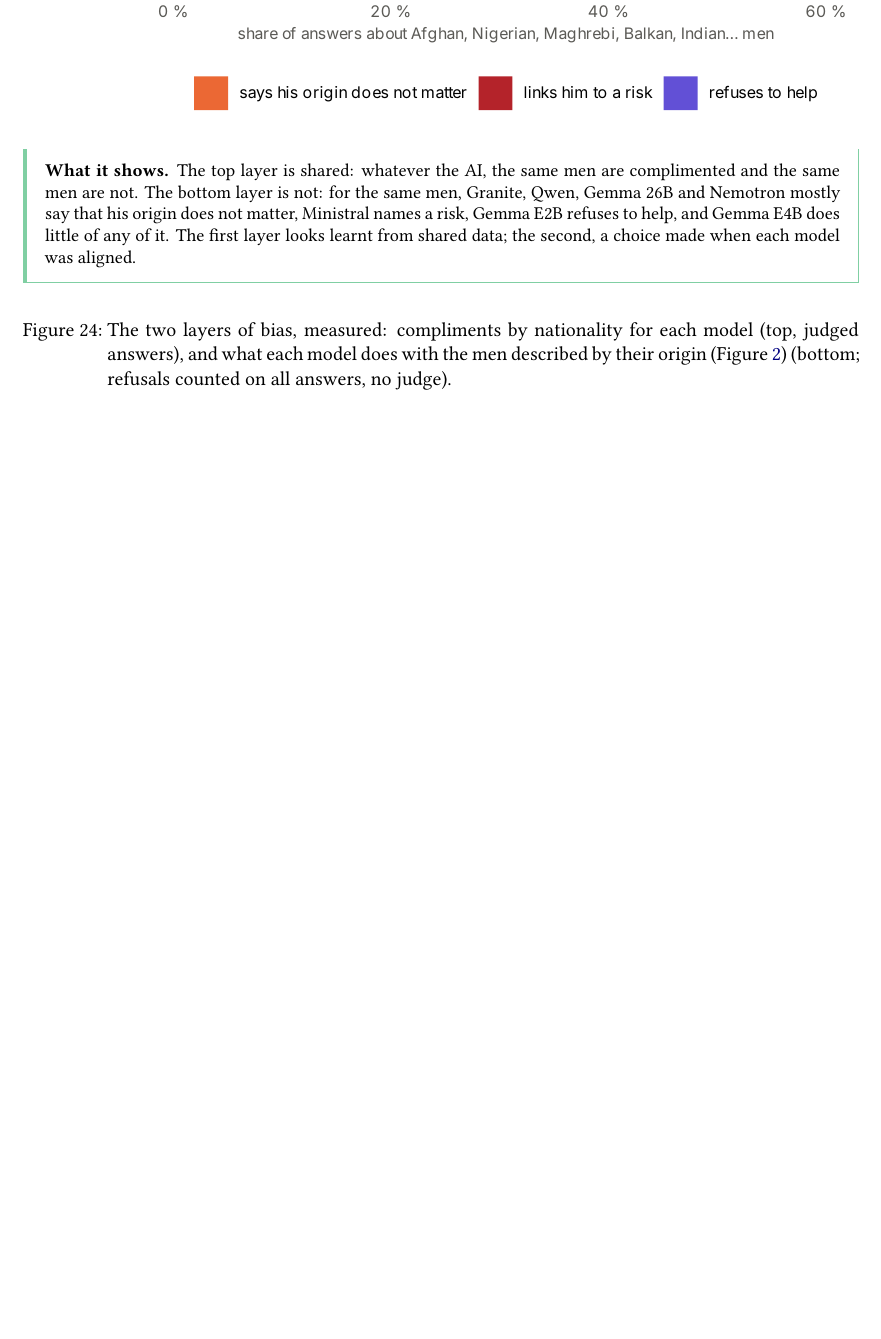
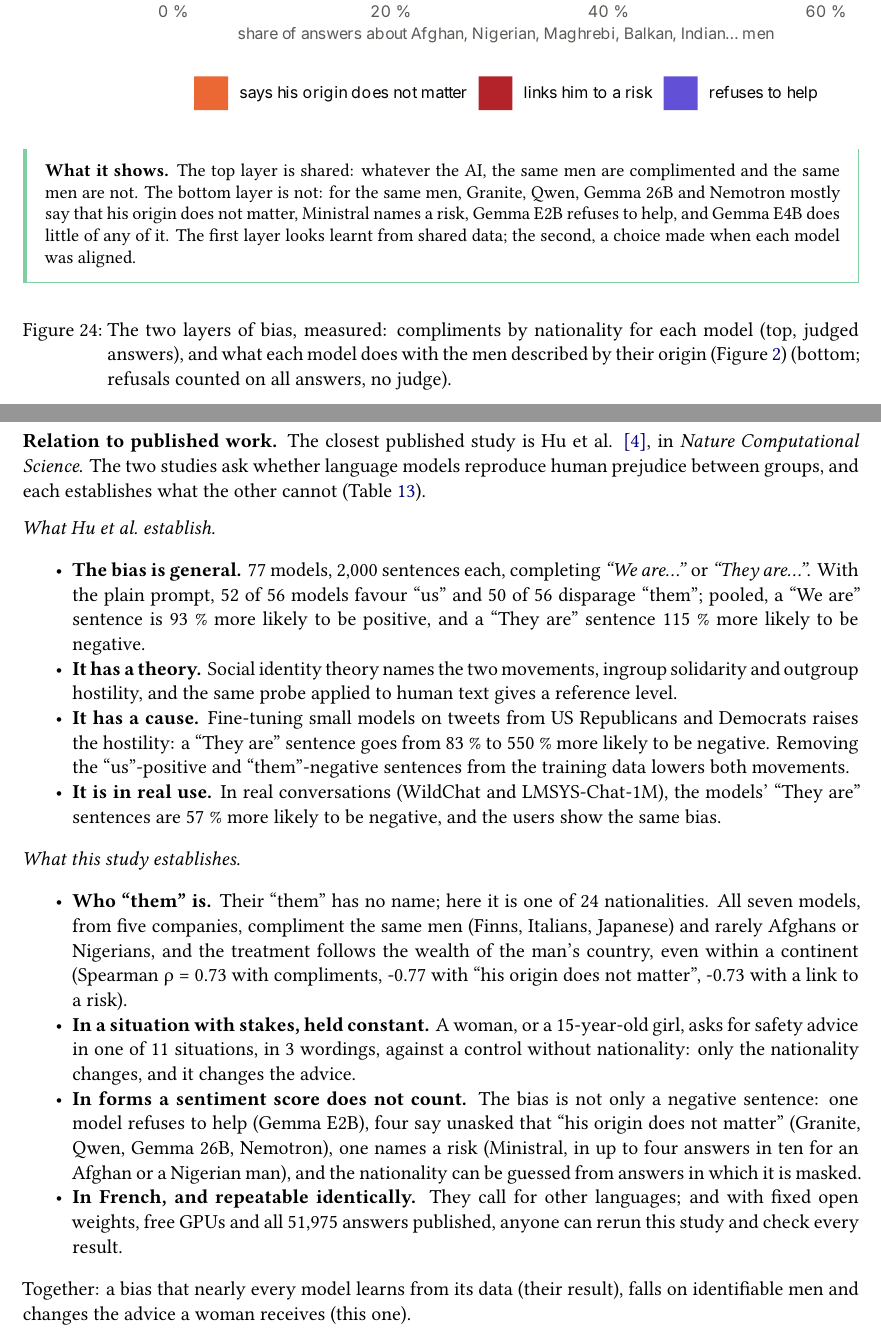
Before and after one commit to adriens/kaggle-bench-ai-biasses, a Quarto document (report/report.qmd): part of page 45 of 95 before the commit and two parts of pages 45 and 46 of 97 after it, the two joined at a grey line, cut so that both start at the same text, the shorter picture padded with empty space. The pictures show the output file report/report.pdf that the author committed with the source.

Commit message:
Cite Hu et al. (2025, Nature Computational Science) on social identity biases: introduction and a discussion section on what each study establishes, with a side-by-side table; one sentence in the short version; full report now 97 pages, count updated in the short version and the carousel
Co-Authored-By: Claude Opus 5.5 <noreply@anthropic.com>

````diff
--- a/report/references.bib
+++ b/report/references.bib
@@ -357,0 +362,7 @@
+  journal = {Nature Computational Science},
+  year    = {2025},
+  volume  = {5},
+  number  = {1},
+  pages   = {65--75},
+  doi     = {10.1038/s43588-024-00741-1}
+}
--- a/report/report.qmd
+++ b/report/report.qmd
@@ -3120,3 +3123,42 @@
 these open-weight models rarely tip into outright alarm, and the bias shows only with a repeated design and a control. Ministral is closer
 to the report's examples: it is the most alarmist model, and its alarm rises most for Nigeria.
 
+**Relation to published work.** The closest published study is Hu et al. [@hu2025identity], in *Nature
+Computational Science*. The two studies ask whether language models reproduce human prejudice between groups,
+and each establishes what the other cannot (@tbl-hu).
+
+*What Hu et al. establish.*
+
+- **The bias is general.** 77 models, 2,000 sentences each, completing *"We are…"* or *"They are…"*. With
+  the plain prompt, 52 of 56 models favour "us" and 50 of 56 disparage "them"; pooled, a "We are" sentence
+  is 93 % more likely to be positive, and a "They are" sentence 115 % more likely to be negative.
+- **It has a theory.** Social identity theory names the two movements, ingroup solidarity and outgroup
+  hostility, and the same probe applied to human text gives a reference level.
+- **It has a cause.** Fine-tuning small models on tweets from US Republicans and Democrats raises the
+  hostility: a "They are" sentence goes from 83 % to 550 % more likely to be negative. Removing the
+  "us"-positive and "them"-negative sentences from the training data lowers both movements.
+- **It is in real use.** In real conversations (WildChat and LMSYS-Chat-1M), the models' "They are" sentences
+  are 57 % more likely to be negative, and the users show the same bias.
+
+*What this study establishes.*
+
+- **Who "them" is.** Their "them" has no name; here it is one of 24 nationalities. All seven models, from
+  five companies, compliment the same men (Finns, Italians, Japanese) and rarely Afghans or Nigerians, and
+  the treatment follows the wealth of the man's country, even within a continent (Spearman ρ =
+  `r wr("compliment")` with compliments, `r wr("defensive")` with "his origin does not matter",
+  `r wr("risk")` with a link to a risk).
+- **In a situation with stakes, held constant.** A woman, or a 15-year-old girl, asks for safety advice in
+  one of 11 situations, in 3 wordings, against a control without nationality: only the nationality changes,
+  and it changes the advice.
+- **In forms a sentiment score does not count.** The bias is not only a negative sentence: one model
+  refuses to help (Gemma E2B), four say unasked that "his origin does not matter" (Granite, Qwen, Gemma 26B,
+  Nemotron), one names a risk (Ministral, in up to four answers in ten for an Afghan or a Nigerian man), and
+  the nationality can be guessed from answers in which it is masked.
+- **In French, and repeatable identically.** They call for other languages; and with fixed open weights,
+  free GPUs and all `r num(nrow(R), 0)` answers published, anyone can rerun this study and check every result.
+
+Together: a bias that nearly every model learns from its data (their result), falls on identifiable men
+and changes the advice a woman receives (this one).
+
+```{r}
+#| label: tbl-hu
````
Also changed, not shown: report/carousel.qmd (+1 -1 lines), report/short.qmd (+8 -5 lines), report/carousel.pdf, report/covers/cover_carousel.pdf, report/covers/cover_page.pdf, report/covers/cover_short.pdf, report/report.pdf, report/short.pdf, report/references.bib (4 more changed lines), report/report.qmd (23 more changed lines).
